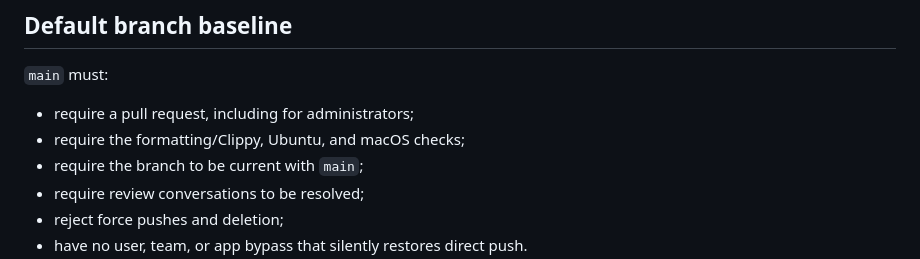
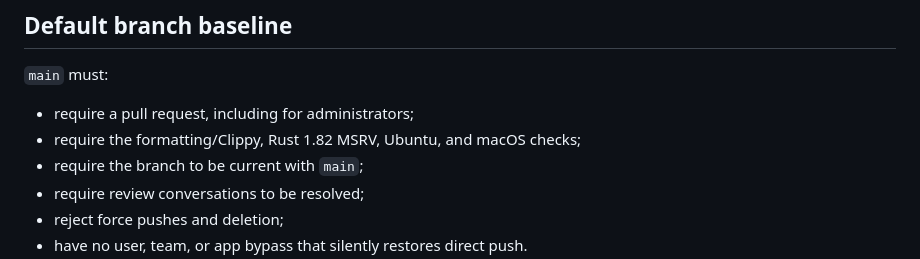
Before and after one commit to zzunkie/yardlet, a Markdown page: docs/maintainer-playbook.md, the part around the change. Rendered like a GitHub page.

```diff
--- a/docs/maintainer-playbook.md
+++ b/docs/maintainer-playbook.md
@@ -28,7 +28,7 @@ triage. Record why access was granted and remove it when the role ends.
 `main` must:
 
 - require a pull request, including for administrators;
-- require the formatting/Clippy, Ubuntu, and macOS checks;
+- require the formatting/Clippy, Rust 1.82 MSRV, Ubuntu, and macOS checks;
 - require the branch to be current with `main`;
 - require review conversations to be resolved;
 - reject force pushes and deletion;
```
Also changed, not shown: GOVERNANCE.md (+1 -1 lines).
